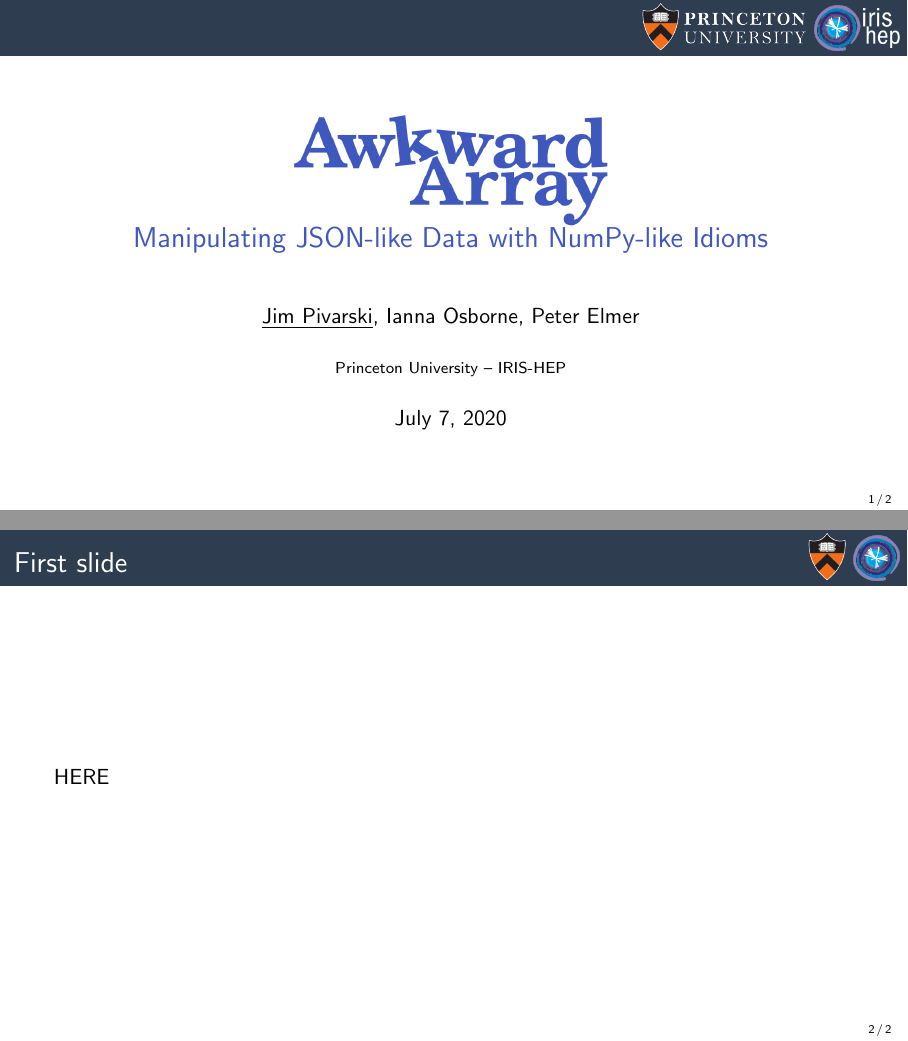
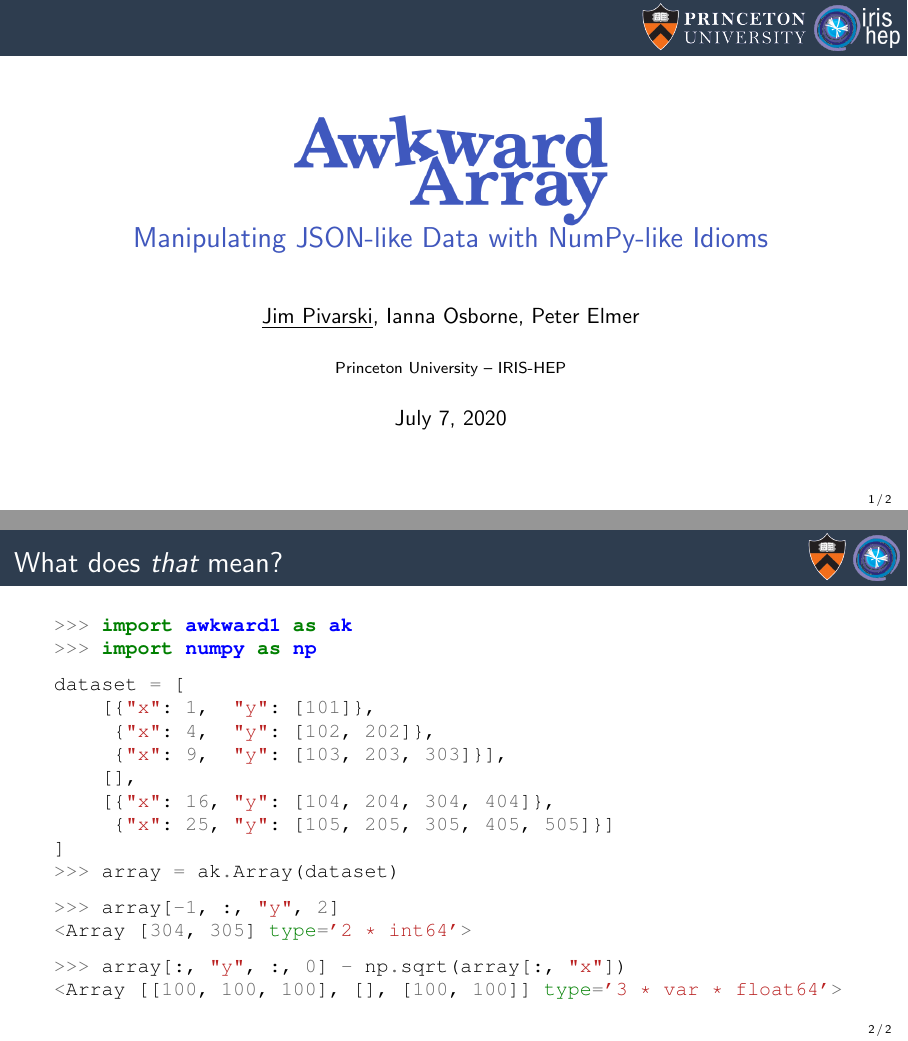
Before and after one commit to jpivarski-talks/2020-07-06-scipy2020, LaTeX slides (main.tex): pages 1 and 2 of 2 before the commit and pages 1 and 4 of 4 after it, joined at a grey line. Compiled offline with pdfLaTeX.

Commit message:
Writing.

```diff
--- a/main.tex
+++ b/main.tex
@@ -61,9 +61,40 @@
 
 % START START START START START START START START START START START START START
 
-\begin{frame}{First slide}
-\vspace{0.5 cm}
-HERE
+\begin{frame}[fragile]{What does {\it that} mean?}
+\vspace{0.3 cm}
+
+\small
+\begin{minted}{python}
+>>> import awkward1 as ak
+>>> import numpy as np
+\end{minted}
+
+\begin{minted}{python}
+dataset = [
+    [{"x": 1,  "y": [101]},
+     {"x": 4,  "y": [102, 202]},
+     {"x": 9,  "y": [103, 203, 303]}],
+    [],
+    [{"x": 16, "y": [104, 204, 304, 404]},
+     {"x": 25, "y": [105, 205, 305, 405, 505]}]
+]
+>>> array = ak.Array(dataset)
+\end{minted}
+
+\begin{uncoverenv}<2->
+\begin{minted}{python}
+>>> array[-1, :, "y", 2]
+<Array [304, 305] type='2 * int64'>
+\end{minted}
+\end{uncoverenv}
+
+\begin{uncoverenv}<3->
+\begin{minted}{python}
+>>> array[:, "y", :, 0] - np.sqrt(array[:, "x"])
+<Array [[100, 100, 100], [], [100, 100]] type='3 * var * float64'>
+\end{minted}
+\end{uncoverenv}
 \end{frame}
 
 \end{document}
```
